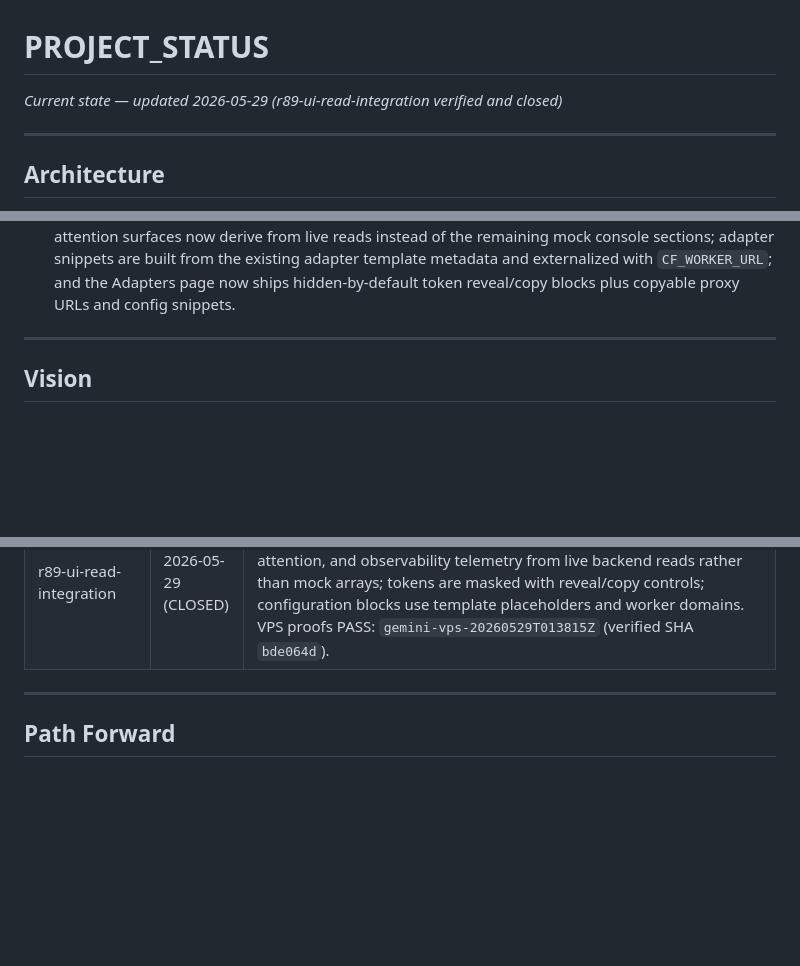
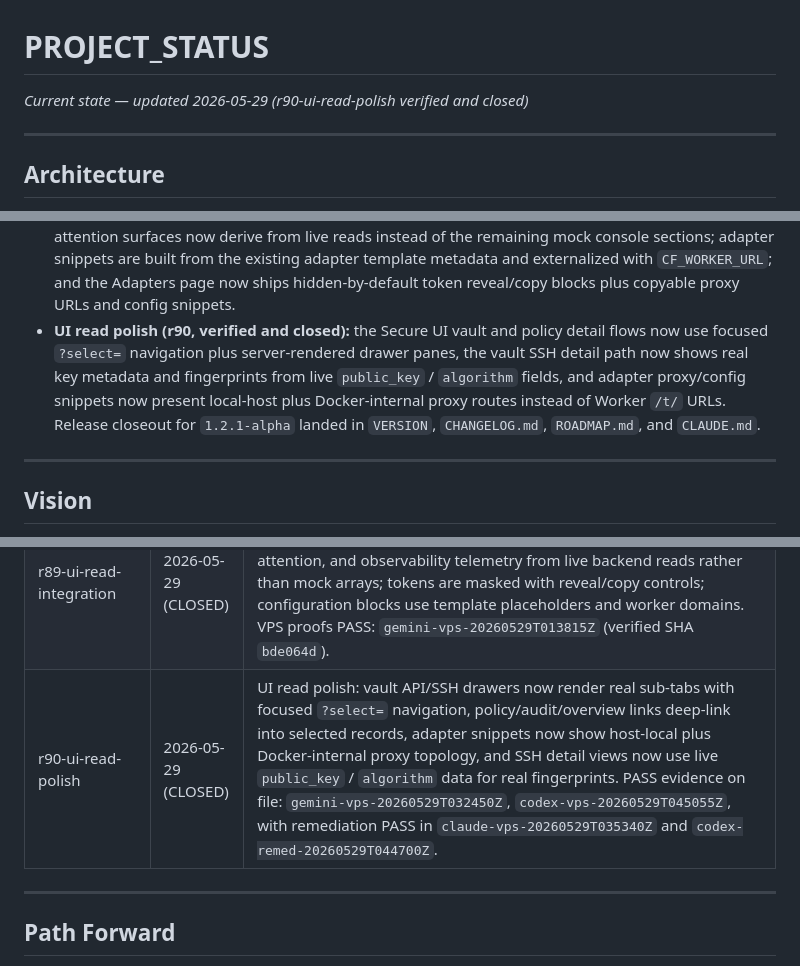
Before and after one commit to polysemic/Subumbra, a Markdown page: PROJECT_STATUS.md, 3 parts joined by grey strips. GitHub-like rendering; blank space fills up the shorter version.

Commit message:
r90-ui-read-polish close-out — CLOSED

```diff
--- a/PROJECT_STATUS.md
+++ b/PROJECT_STATUS.md
@@ -1,5 +1,5 @@
 # PROJECT_STATUS
-*Current state — updated 2026-05-29 (r89-ui-read-integration verified and closed)*
+*Current state — updated 2026-05-29 (r90-ui-read-polish verified and closed)*
 
 
 
@@ -25,6 +25,7 @@ V3 Asymmetric Envelope Encryption (deployed, all three council verifiers PASS).
 - **Bootstrap services and UI auth (r88, verified and closed):** bootstrap now resolves top-level manifest `services.ui.deploy`, `services.ui.auth.mode`, and `services.ssh_agent.deploy`; runtime `.env` now persists `DEPLOY_UI`, `DEPLOY_SSH`, `UI_USERNAME`, `UI_PASSWORD_HASH`, and `CF_ACCESS_PROTECTED`; `bootstrap.sh --upgrade` re-applies the corresponding Compose profiles; `./bootstrap.sh --update-ui-auth` rotates UI auth without a full re-bootstrap; and `ui/app.py` now fails closed unless either hashed Basic Auth or `CF_ACCESS_PROTECTED=true` is configured.
 - **Secure UI console (r88-secure-ui, verified and closed):** the single-page UI is replaced by a multi-page console (Overview, Sessions, Vault, Adapters, Policies, Audit, Cloudflare, Observability, Settings). Auth integrates PBKDF2 hashing via `_hash_utils.verify_ui_password()`. Gate Approvals panel preserved on Overview. Live data wiring partitions API and SSH keys, populates Cloudflare env from runtime variables, and degrades gracefully when the Worker is unreachable. Security hardening: `Cross-Origin-Opener-Policy`, `Permissions-Policy`, `_require_json` 415 guard on all write routes, and per-IP key-session rate limiting.
 - **UI read integration (r89, verified and closed):** `subumbra-keys` now exposes read-only `/adapters` and `/observability` endpoints for the Secure UI; the Adapters, Policies, Observability, and Overview attention surfaces now derive from live reads instead of the remaining mock console sections; adapter snippets are built from the existing adapter template metadata and externalized with `CF_WORKER_URL`; and the Adapters page now ships hidden-by-default token reveal/copy blocks plus copyable proxy URLs and config snippets.
+- **UI read polish (r90, verified and closed):** the Secure UI vault and policy detail flows now use focused `?select=` navigation plus server-rendered drawer panes, the vault SSH detail path now shows real key metadata and fingerprints from live `public_key` / `algorithm` fields, and adapter proxy/config snippets now present local-host plus Docker-internal proxy routes instead of Worker `/t/` URLs. Release closeout for `1.2.1-alpha` landed in `VERSION`, `CHANGELOG.md`, `ROADMAP.md`, and `CLAUDE.md`.
 
 
 
@@ -171,6 +172,7 @@ CF Access header strip is enforced at Worker edge only. Accepted as architectura
 | r88-bootstrap-services | 2026-05-28 (CLOSED) | Bootstrap service selection and UI auth hardening: manifest `services.ui.deploy`, `services.ui.auth.mode`, and `services.ssh_agent.deploy` now resolve into persisted runtime state (`DEPLOY_UI`, `DEPLOY_SSH`, `UI_USERNAME`, `UI_PASSWORD_HASH`, `CF_ACCESS_PROTECTED`); `subumbra-ui` and `subumbra-agent` are now profile-gated optional services; `bootstrap.sh --upgrade` preserves the resolved profile state; and `./bootstrap.sh --update-ui-auth` rotates hashed UI auth without writing plaintext passwords to `.env`. Fresh-install verification PASS: `claude-vps-20260528T195248Z`, `gemini-vps-20260528T195922Z` (verified SHA `af66423`). |
 | r88-secure-ui | 2026-05-28 (CLOSED) | Secure UI multi-page console: design-source multi-page console (11 routes) replaces the single-page `index.html` UI; auth fully integrated with `UI_PASSWORD_HASH` / `verify_ui_password()` and fail-closed startup; Gate Approvals panel and VAPID key injection preserved; live SSH/API key partition, CF env wiring, and graceful Gate degradation wired in `build_console_data()`; security hardening (COOP, Permissions-Policy, `_require_json` 415 guard, per-IP key-session rate limit, `autocomplete="off"` on settings inputs). All 11 verify-round.sh scenarios PASS: `codex-vps-20260528T221017Z`, `gemini-vps-20260528T214818Z` (SHA `8df3c3a`). |
 | r89-ui-read-integration | 2026-05-29 (CLOSED) | UI read integration: `subumbra-keys` read-only `/adapters` and `/observability` endpoints; console UI derives registry, policies, attention, and observability telemetry from live backend reads rather than mock arrays; tokens are masked with reveal/copy controls; configuration blocks use template placeholders and worker domains. VPS proofs PASS: `gemini-vps-20260529T013815Z` (verified SHA `bde064d`). |
+| r90-ui-read-polish | 2026-05-29 (CLOSED) | UI read polish: vault API/SSH drawers now render real sub-tabs with focused `?select=` navigation, policy/audit/overview links deep-link into selected records, adapter snippets now show host-local plus Docker-internal proxy topology, and SSH detail views now use live `public_key` / `algorithm` data for real fingerprints. PASS evidence on file: `gemini-vps-20260529T032450Z`, `codex-vps-20260529T045055Z`, with remediation PASS in `claude-vps-20260529T035340Z` and `codex-remed-20260529T044700Z`. |
 
 
 
```
